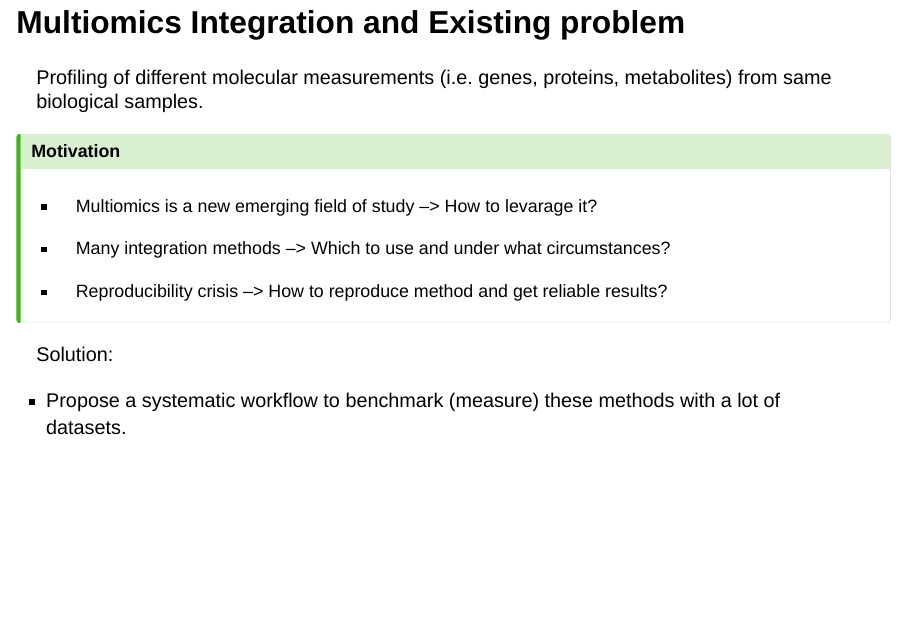
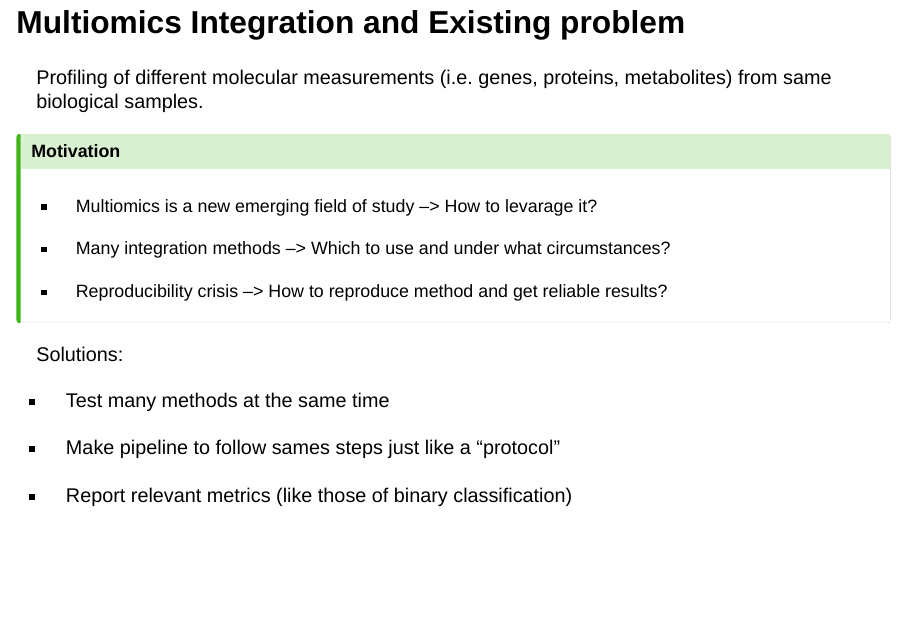
Before and after one commit to tonyliang19/messi-benchmark-slides, a Quarto document (index.qmd): page 2 of 6. Rendered offline with R 4.5, knitr and Pandoc in place of Quarto, with nearby package versions; drawn as Slidy slides in place of the format the file asks for.

Commit message:
change fonts and redo slide 1

```diff
--- a/custom_theme.scss
+++ b/custom_theme.scss
@@ -6,7 +6,8 @@ $fourth-colour: #311847;
 // $presentation-font-size-root: 40px;
 $body-bg: #fefefe;
 $presentation-heading-color: $primary;
-$presentation-font-size-root: 36px;
+// Chance stuff original 36px
+$presentation-font-size-root: 32px;
 
 $link-color: $primary;
 
--- a/index.qmd
+++ b/index.qmd
@@ -40,9 +40,17 @@ note point for audiences
 Make incremental as  well
 ---->
 
-Solution:
+::: {.fragment .incremental}
 
-- Propose a systematic workflow to benchmark (measure) these methods with a lot of datasets.
+Solutions:
+
+- Test many methods at the same time
+
+- Make pipeline to follow sames steps just like a "protocol"
+
+- Report relevant metrics (like those of binary classification)
+
+:::
 
 <!-- ::: {.callout-note}
 
```
Also changed, not shown: index.html, index.qmd (2 more changed lines), 1 other file.
